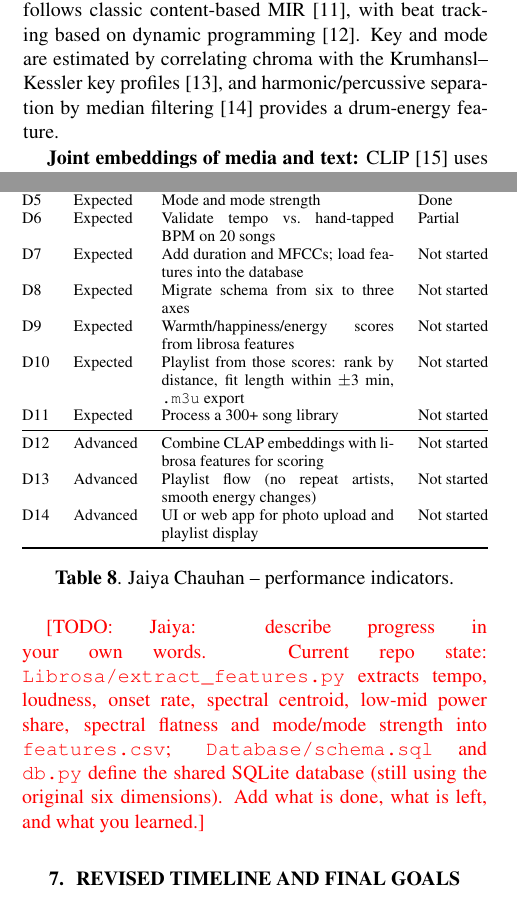
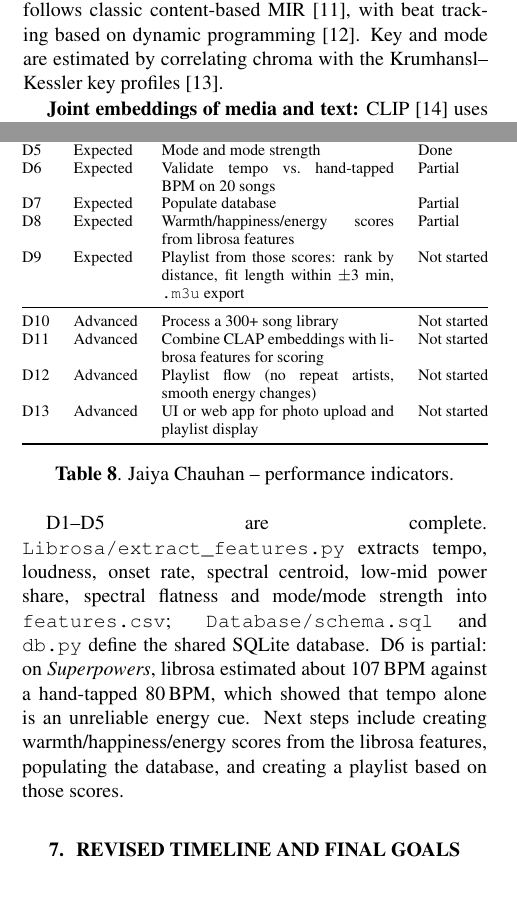
Before and after one commit to mediumdevman/SP2-CSC475, a LaTeX paper (Report/main.tex, which reads Report/sections/status_jaiya.tex): two parts of the columns of pages 1 and 4 of 6, joined at a grey line, cut so that both start at the same text. Compiled offline with pdfLaTeX.

Commit message:
Finalized my report changes

```diff
--- a/Report/main.tex
+++ b/Report/main.tex
@@ -113,8 +113,7 @@ librosa based feature extractor~\cite{mcfee2015librosa} follows classic content-
 MIR~\cite{tzanetakis2002genre}, with beat tracking based on dynamic
 programming~\cite{ellis2007beat}. Key and mode are estimated by
 correlating chroma with the Krumhansl--Kessler key
-profiles~\cite{krumhansl1990cognitive}, and harmonic/percussive separation by
-median filtering~\cite{fitzgerald2010hpss} provides a drum-energy feature.
+profiles~\cite{krumhansl1990cognitive}.
 
 \textbf{Joint embeddings of media and text:}
 CLIP~\cite{radford2021clip} uses zero-shot classification with text prompts to rate images.
--- a/Report/sections/status_jaiya.tex
+++ b/Report/sections/status_jaiya.tex
@@ -18,24 +18,26 @@ D4  & Basic    & Feature extraction run on example songs, exported to CSV & \stD
 \midrule
 D5  & Expected & Mode and mode strength  & \stDone \\
 D6  & Expected & Validate tempo vs.\ hand-tapped BPM on 20 songs & \stPart \\
-D7  & Expected & Add duration and MFCCs; load features into the database & \stNone \\
-D8  & Expected & Migrate schema from six to three axes & \stNone \\
-D9  & Expected & Warmth/happiness/energy scores from librosa features & \stNone \\
-D10 & Expected & Playlist from those scores: rank by distance, fit length within $\pm$3 min, \texttt{.m3u} export & \stNone \\
-D11 & Expected & Process a 300+ song library & \stNone \\
+D7  & Expected & Populate database & \stPart \\
+D8  & Expected & Warmth/happiness/energy scores from librosa features & \stPart \\
+D9 & Expected & Playlist from those scores: rank by distance, fit length within $\pm$3 min, \texttt{.m3u} export & \stNone \\
 \midrule
-D12 & Advanced & Combine CLAP embeddings with librosa features for scoring & \stNone \\
-D13 & Advanced & Playlist flow (no repeat artists, smooth energy changes) & \stNone \\
-D14 & Advanced & UI or web app for photo upload and playlist display & \stNone \\
+D10 & Advanced & Process a 300+ song library & \stNone \\
+D11 & Advanced & Combine CLAP embeddings with librosa features for scoring & \stNone \\
+D12 & Advanced & Playlist flow (no repeat artists, smooth energy changes) & \stNone \\
+D13 & Advanced & UI or web app for photo upload and playlist display & \stNone \\
 \bottomrule
 \end{tabular}
 \caption{Jaiya Chauhan -- performance indicators.}
 \label{tab:pi_jaiya}
 \end{table}
 
-\todo{Jaiya: describe progress in your own words. Current repo state:
-\texttt{Librosa/extract\_features.py} extracts tempo, loudness, onset rate,
-spectral centroid, low-mid power share, spectral flatness and mode/mode
-strength into \texttt{features.csv}; \texttt{Database/schema.sql} and
-\texttt{db.py} define the shared SQLite database (still using the original six
-dimensions). Add what is done, what is left, and what you learned.}
+D1--D5 are complete. \texttt{Librosa/extract\_features.py} extracts tempo,
+loudness, onset rate, spectral centroid, low-mid power share, spectral
+flatness and mode/mode strength into \texttt{features.csv};
+\texttt{Database/schema.sql} and \texttt{db.py} define the shared SQLite
+database. D6 is partial: on \emph{Superpowers}, librosa
+estimated about 107\,BPM against a hand-tapped 80\,BPM, which showed that
+tempo alone is an unreliable energy cue. Next steps include creating warmth/happiness/energy
+scores from the librosa features, populating the database, and creating a
+playlist based on those scores.
```
Also changed, not shown: Report/main.pdf, Report/main.tex (5 more changed lines).
